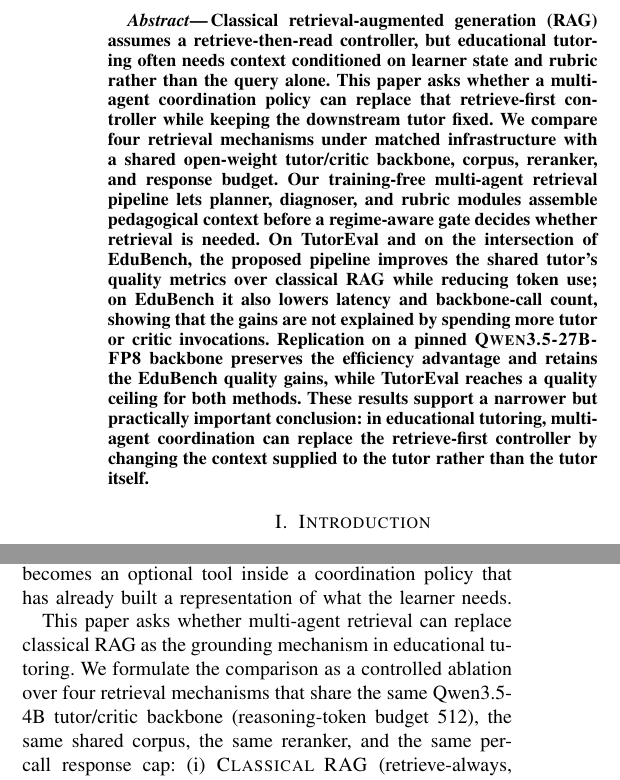
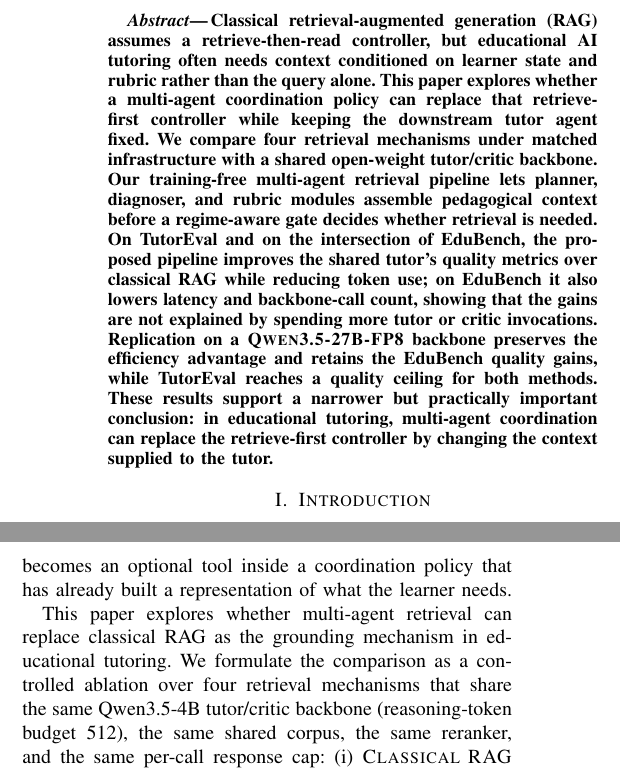
Before and after one commit to CatfishW/MultiAgentOL, a LaTeX paper (main_smc.tex): two parts of the columns of page 1 of 6, joined at a grey line, cut so that both start at the same text. Compiled offline with pdfLaTeX.

Commit message:
Updates from Overleaf

```diff
--- a/main_smc.tex
+++ b/main_smc.tex
@@ -37,7 +37,7 @@ A Controlled Comparison on Educational Tutoring Benchmarks
 \maketitle
 
 \begin{abstract}
-Classical retrieval-augmented generation (RAG) assumes a retrieve-then-read controller, but educational tutoring often needs context conditioned on learner state and rubric rather than the query alone. This paper asks whether a multi-agent coordination policy can replace that retrieve-first controller while keeping the downstream tutor fixed. We compare four retrieval mechanisms under matched infrastructure with a shared open-weight tutor/critic backbone, corpus, reranker, and response budget. Our training-free multi-agent retrieval pipeline lets planner, diagnoser, and rubric modules assemble pedagogical context before a regime-aware gate decides whether retrieval is needed. On TutorEval and on the intersection of EduBench, the proposed pipeline improves the shared tutor's quality metrics over classical RAG while reducing token use; on EduBench it also lowers latency and backbone-call count, showing that the gains are not explained by spending more tutor or critic invocations. Replication on a pinned \textsc{Qwen3.5-27B-FP8} backbone preserves the efficiency advantage and retains the EduBench quality gains, while TutorEval reaches a quality ceiling for both methods. These results support a narrower but practically important conclusion: in educational tutoring, multi-agent coordination can replace the retrieve-first controller by changing the context supplied to the tutor rather than the tutor itself.
+Classical retrieval-augmented generation (RAG) assumes a retrieve-then-read controller, but educational AI tutoring often needs context conditioned on learner state and rubric rather than the query alone. This paper explores whether a multi-agent coordination policy can replace that retrieve-first controller while keeping the downstream tutor agent fixed. We compare four retrieval mechanisms under matched infrastructure with a shared open-weight tutor/critic backbone. Our training-free multi-agent retrieval pipeline lets planner, diagnoser, and rubric modules assemble pedagogical context before a regime-aware gate decides whether retrieval is needed. On TutorEval and on the intersection of EduBench, the proposed pipeline improves the shared tutor's quality metrics over classical RAG while reducing token use; on EduBench it also lowers latency and backbone-call count, showing that the gains are not explained by spending more tutor or critic invocations. Replication on a \textsc{Qwen3.5-27B-FP8} backbone preserves the efficiency advantage and retains the EduBench quality gains, while TutorEval reaches a quality ceiling for both methods. These results support a narrower but practically important conclusion: in educational tutoring, multi-agent coordination can replace the retrieve-first controller by changing the context supplied to the tutor.
 \end{abstract}
 
 \section{Introduction}
@@ -46,7 +46,7 @@ Classical retrieval-augmented generation (RAG) has become the default mechanism
 
 A natural alternative is to let a small group of specialist agents do the work that classical RAG assumes a single embedded query can do. A planner can propose a scoped search intent; a diagnoser can infer the learner's level and likely misconception; a rubric agent can compile the criteria the answer will be graded against; and only then does a retriever (if anyone) consult the corpus. We refer to this family of systems as \emph{multi-agent retrieval}. Unlike classical RAG, the retriever is no longer the top-level controller; it becomes an optional tool inside a coordination policy that has already built a representation of what the learner needs.
 
-This paper asks whether multi-agent retrieval can replace classical RAG as the grounding mechanism in educational tutoring. We formulate the comparison as a controlled ablation over four retrieval mechanisms that share the same Qwen3.5-4B tutor/critic backbone (reasoning-token budget 512), the same shared corpus, the same reranker, and the same per-call response cap: (i) \textsc{Classical RAG} (retrieve-always, retrieve-then-read), (ii) \textsc{Multi-Agent (no retrieval)}, which replaces the retriever with parallel planner, diagnoser, and rubric specialists, (iii) \textsc{Single-Agent (no retrieval)} as an ablation floor, and (iv) our \textsc{Multi-Agent Retrieval} mechanism (\texttt{hybrid\_fast}), in which the coordination modules run first and a lightweight router then decides per example whether the retriever should be called. The contrast is deliberate: all four mechanisms see the same prompt; the only thing that varies is who--or what--decides when and whether the corpus is consulted. We do \emph{not} force equal total system structure per example; Table~\ref{tab:updated_quality_summary} therefore reports observed backbone-call count as an efficiency outcome rather than assuming it is constant.
+This paper explores whether multi-agent retrieval can replace classical RAG as the grounding mechanism in educational tutoring. We formulate the comparison as a controlled ablation over four retrieval mechanisms that share the same Qwen3.5-4B tutor/critic backbone (reasoning-token budget 512), the same shared corpus, the same reranker, and the same per-call response cap: (i) \textsc{Classical RAG} (retrieve-always, retrieve-then-read), (ii) \textsc{Multi-Agent (no retrieval)}, which replaces the retriever with parallel planner, diagnoser, and rubric specialists, (iii) \textsc{Single-Agent (no retrieval)} as an ablation floor, and (iv) our \textsc{Multi-Agent Retrieval} mechanism (\texttt{hybrid\_fast}), in which the coordination modules run first and a lightweight router then decides per example whether the retriever should be called. The contrast is deliberate: all four mechanisms see the same prompt; the only thing that varies is who--or what--decides when and whether the corpus is consulted. We do \emph{not} force equal total system structure per example; Table~\ref{tab:updated_quality_summary} therefore reports observed backbone-call count as an efficiency outcome rather than assuming it is constant.
 
 Two education benchmarks give us the regime variety we need: they make the source of useful grounding context ambiguous, ranging from external instructional evidence to learner-, rubric-, and scenario-conditioned context. TutorEval~\cite{chevalier2024sciencetutors} stresses the evidence-grounded regime, where the right passage usually exists inside a textbook chunk. EduBench~\cite{xu2025edubench} spans grading, emotional support, and personalized-learning scenarios where the useful context depends more on learner profile and rubric than on a single chunk. Related educational-evaluation work~\cite{macina2025mathtutorbench,srinivasa2025tutorbench,hazra2026safetutors} reinforces the methodological point: a grounding mechanism cannot be judged on retrieval recall alone. On TutorEval ($n{=}834$ identical examples) and on the EduBench intersection ($n{=}1562$ identical \texttt{example\_id}s), the same tutor scores higher when fed multi-agent retrieval context while using fewer tokens; on EduBench it also reduces latency and backbone calls.
 
```
